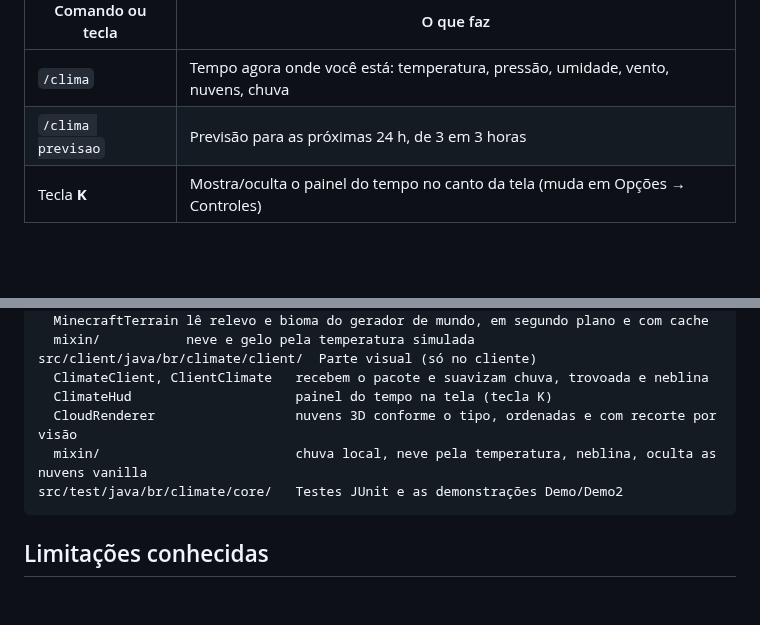
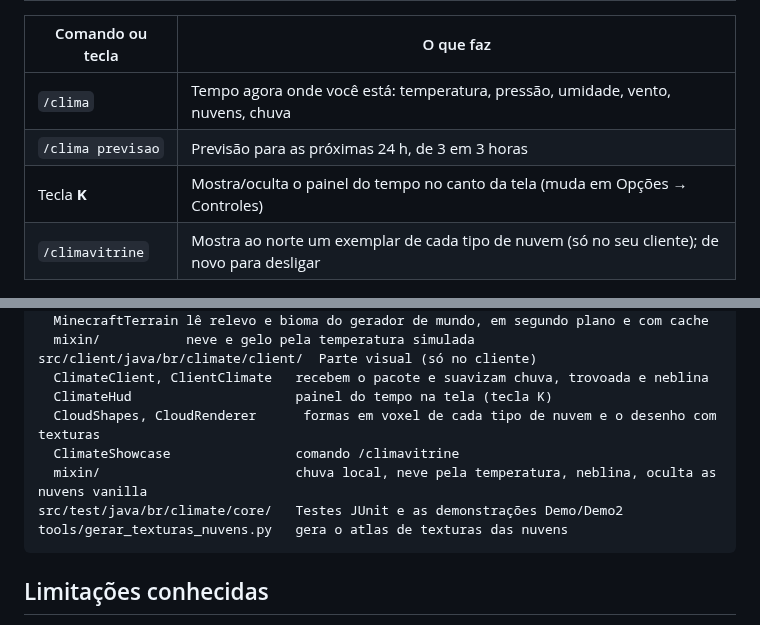
Before and after one commit to wellxcx199-dotcom/Teste, a Markdown page: README.md, 2 parts joined by grey strips. Rendered like a GitHub page; blank space fills up the shorter version.

````diff
--- a/README.md
+++ b/README.md
@@ -44,6 +44,7 @@ disponíveis (Fabric e NeoForge), o que facilita usar o mod junto com outros.
 | `/clima` | Tempo agora onde você está: temperatura, pressão, umidade, vento, nuvens, chuva |
 | `/clima previsao` | Previsão para as próximas 24 h, de 3 em 3 horas |
 | Tecla **K** | Mostra/oculta o painel do tempo no canto da tela (muda em Opções → Controles) |
+| `/climavitrine` | Mostra ao norte um exemplar de cada tipo de nuvem (só no seu cliente); de novo para desligar |
 
 ![Saída do comando /clima](docs/comando-clima.png)
 
@@ -123,9 +141,11 @@ src/main/java/br/climate/mod/    Integração com o servidor
 src/client/java/br/climate/client/  Parte visual (só no cliente)
   ClimateClient, ClientClimate   recebem o pacote e suavizam chuva, trovoada e neblina
   ClimateHud                     painel do tempo na tela (tecla K)
-  CloudRenderer                  nuvens 3D conforme o tipo, ordenadas e com recorte por visão
+  CloudShapes, CloudRenderer      formas em voxel de cada tipo de nuvem e o desenho com texturas
+  ClimateShowcase                comando /climavitrine
   mixin/                         chuva local, neve pela temperatura, neblina, oculta as nuvens vanilla
 src/test/java/br/climate/core/   Testes JUnit e as demonstrações Demo/Demo2
+tools/gerar_texturas_nuvens.py   gera o atlas de texturas das nuvens
 ```
 
 ## Limitações conhecidas
````
Also changed, not shown: other parts of README.md (+17 -0 lines), docs/texturas-nuvens.png (added), docs/vitrine-nuvens.jpg (added), 9 other files.
